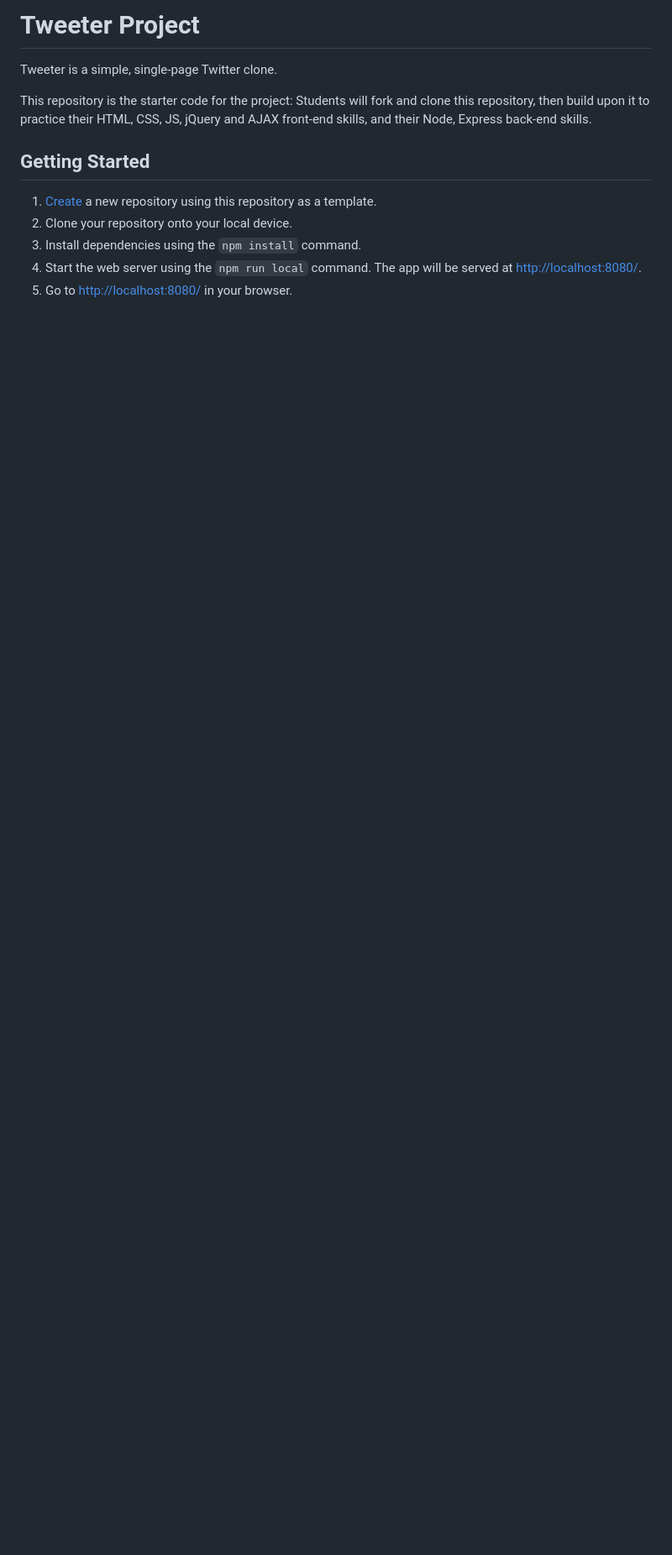
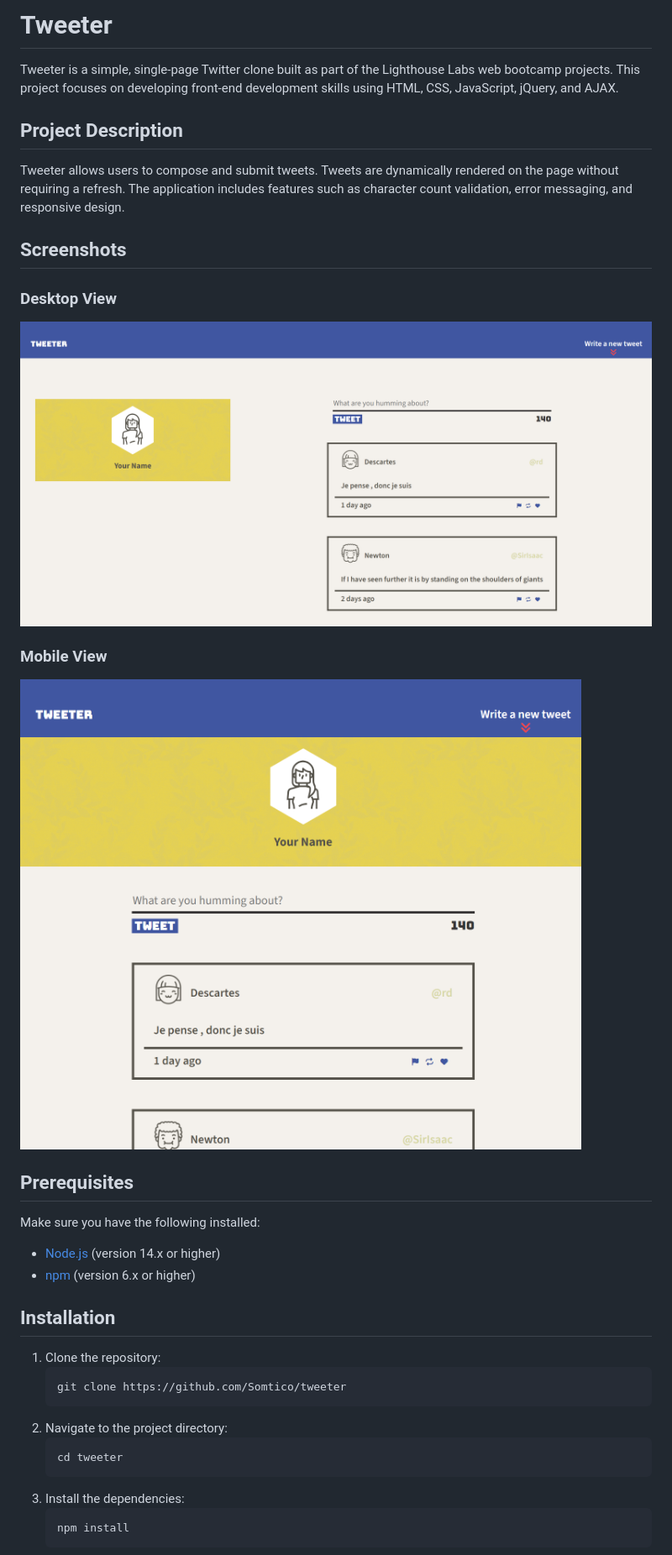
Before and after one commit to Somtico/tweeter, a Markdown page: README.md, the part around the change printed below. Shown: that part at 84% size. Rendered like a GitHub page; pictures changed too: public/images/screenshots/desktop-view.png (added), public/images/screenshots/mobile-tablet-view.png (added); blank space fills up the shorter version.

Commit message:
Add screenshots and create a README.md file.

````diff
--- a/README.md
+++ b/README.md
@@ -1,13 +1,38 @@
-# Tweeter Project
+# Tweeter
 
-Tweeter is a simple, single-page Twitter clone.
+Tweeter is a simple, single-page Twitter clone built as part of the Lighthouse Labs web bootcamp projects. This project focuses on developing front-end development skills using HTML, CSS, JavaScript, jQuery, and AJAX.
 
-This repository is the starter code for the project: Students will fork and clone this repository, then build upon it to practice their HTML, CSS, JS, jQuery and AJAX front-end skills, and their Node, Express back-end skills.
+## Project Description
 
-## Getting Started
+Tweeter allows users to compose and submit tweets. Tweets are dynamically rendered on the page without requiring a refresh. The application includes features such as character count validation, error messaging, and responsive design.
 
-1. [Create](https://docs.github.com/en/repositories/creating-and-managing-repositories/creating-a-repository-from-a-template) a new repository using this repository as a template.
-2. Clone your repository onto your local device.
-3. Install dependencies using the `npm install` command.
-3. Start the web server using the `npm run local` command. The app will be served at <http://localhost:8080/>.
-4. Go to <http://localhost:8080/> in your browser.
+## Screenshots
+
+### Desktop View
+![Screenshot of desktop view](./public/images/screenshots/desktop-view.png)
+
+### Mobile View
+![Screenshot of mobile view](./public/images/screenshots/mobile-tablet-view.png)
+
+## Prerequisites
+
+Make sure you have the following installed:
+
+- [Node.js](https://nodejs.org/) (version 14.x or higher)
+- [npm](https://www.npmjs.com/) (version 6.x or higher)
+
+## Installation
+
+1. Clone the repository:
+   ```bash
+   git clone https://github.com/Somtico/tweeter
+   ```
+2. Navigate to the project directory:
+   ```bash
+   cd tweeter
+   ```
+3. Install the dependencies:
+   ```bash
+   npm install
+   ```
+
````
Also changed, not shown: other parts of README.md (+73 -2 lines).
